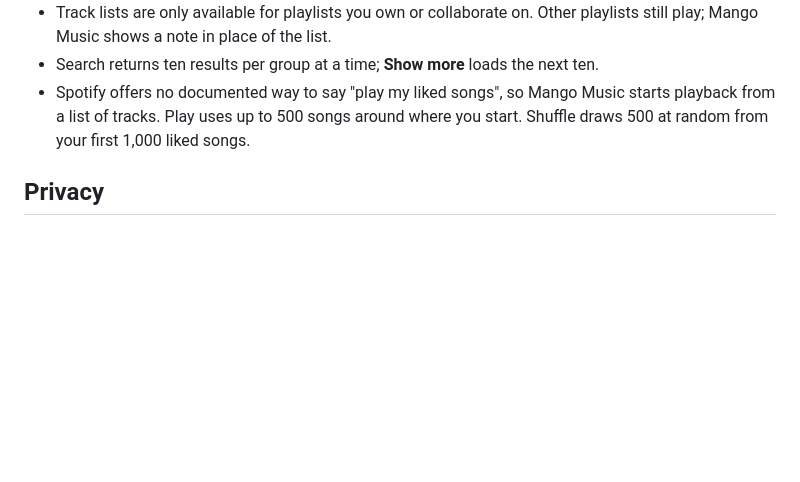
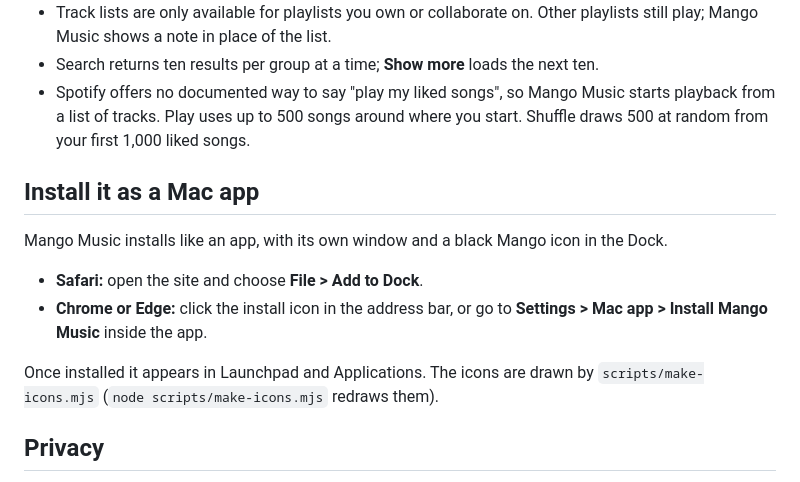
Before and after one commit to lefotugrapher/mango-music, a Markdown page: README.md, the part around the change. GitHub-like rendering; blank space fills up the shorter version.

```diff
--- a/README.md
+++ b/README.md
@@ -81,6 +81,15 @@ Spotify removed or restricted several parts of its Web API for new apps in 2026.
 - Search returns ten results per group at a time; **Show more** loads the next ten.
 - Spotify offers no documented way to say "play my liked songs", so Mango Music starts playback from a list of tracks. Play uses up to 500 songs around where you start. Shuffle draws 500 at random from your first 1,000 liked songs.
 
+## Install it as a Mac app
+
+Mango Music installs like an app, with its own window and a black Mango icon in the Dock.
+
+- **Safari:** open the site and choose **File > Add to Dock**.
+- **Chrome or Edge:** click the install icon in the address bar, or go to **Settings > Mac app > Install Mango Music** inside the app.
+
+Once installed it appears in Launchpad and Applications. The icons are drawn by `scripts/make-icons.mjs` (`node scripts/make-icons.mjs` redraws them).
+
 ## Privacy
 
 Mango Music has no backend and no analytics. Among the permissions it asks Spotify for is your email address; Spotify's in-browser player will not start without that permission, and Mango Music never reads the address. Your Client ID and Spotify tokens are kept in this browser's local storage. Requests go to Spotify (`accounts.spotify.com`, `api.spotify.com`, the Web Playback SDK, and Spotify's image servers) and nowhere else. **Settings → Disconnect Spotify** removes the tokens.
```
Also changed, not shown: public/apple-touch-icon.png (added), 14 other files.
